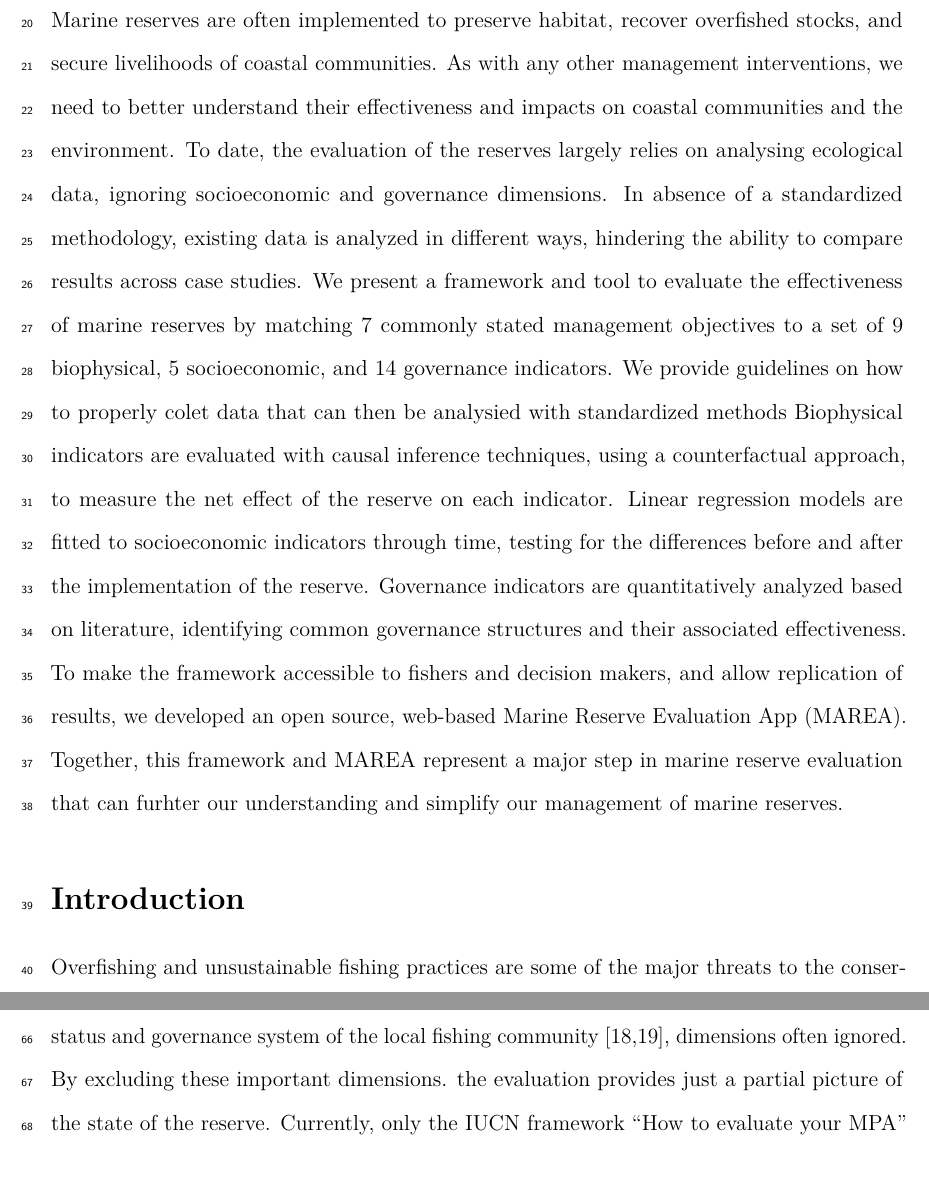
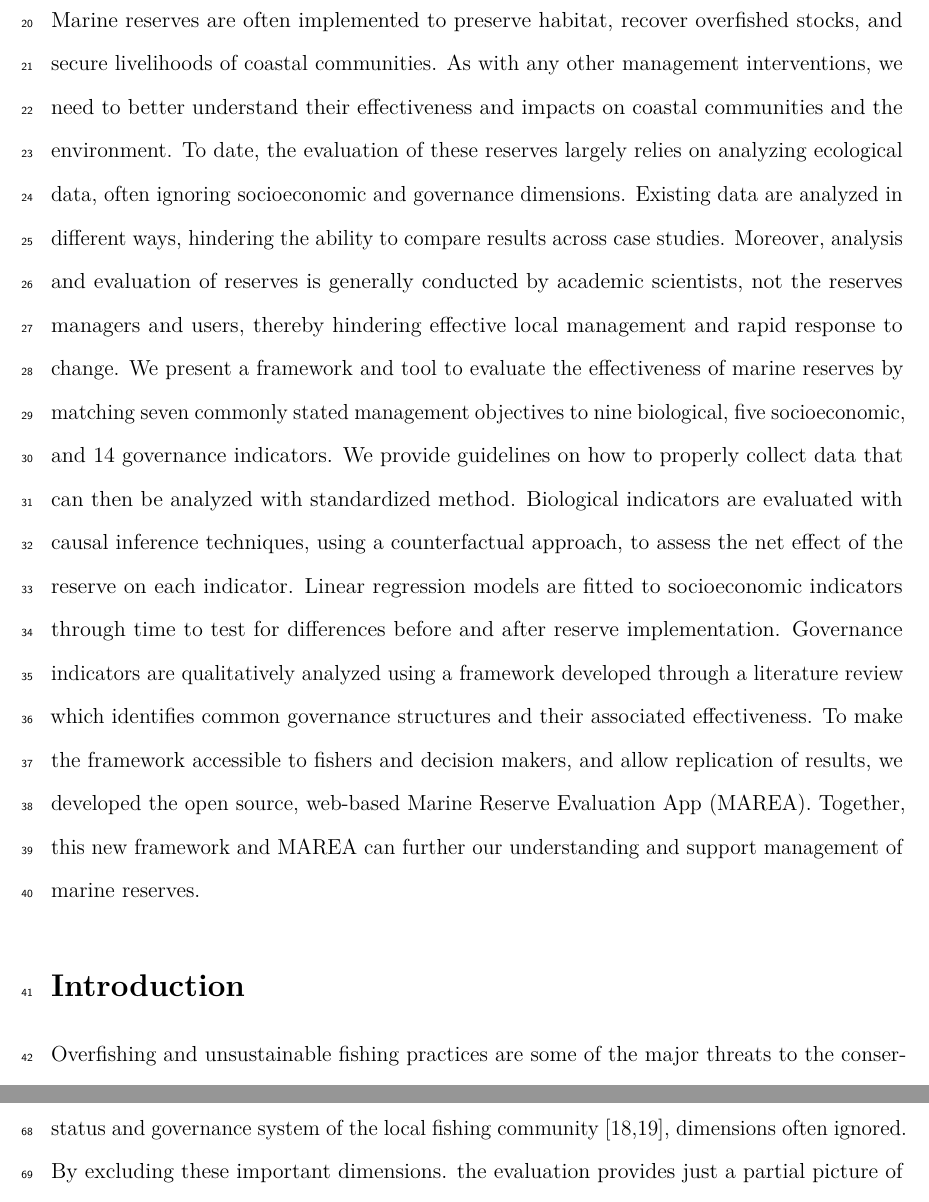
Before and after one commit to jcvdav/MAREAmanuscript, an R Markdown document (Manuscript.Rmd): two parts of pages 2 and 3 of 33, joined at a grey line, cut so that both start at the same text. Rendered offline with R 4.5, knitr and Pandoc, then LaTeX, with nearby package versions; some code elsewhere in the file could not run offline.

Commit message:
Updated abstract

````diff
--- a/Manuscript.Rmd
+++ b/Manuscript.Rmd
@@ -49,7 +49,7 @@ Email: jvillasenor@bren.ucsb.edu (JCVD) \
 
 **Abstract**
 
-Marine reserves are often implemented to preserve habitat, recover overfished stocks, and secure livelihoods of coastal communities. As with any other management interventions, we need to better understand their effectiveness and impacts on coastal communities and the environment. To date, the evaluation of the reserves largely relies on analysing ecological data, ignoring socioeconomic and governance dimensions. In absence of a standardized methodology, existing data is analyzed in different ways, hindering the ability to compare results across case studies. We present a framework and tool to evaluate the effectiveness of marine reserves by matching 7 commonly stated management objectives to a set of 9 biophysical, 5 socioeconomic, and 14 governance indicators. We provide guidelines on how to properly colet data that can then be analysied with standardized methods Biophysical indicators are evaluated with causal inference techniques, using a counterfactual approach, to measure the net effect of the reserve on each indicator. Linear regression models are fitted to socioeconomic indicators through time, testing for the differences before and after the implementation of the reserve. Governance indicators are quantitatively analyzed based on literature, identifying common governance structures and their associated effectiveness. To make the framework accessible to fishers and decision makers, and allow replication of results, we developed an open source, web-based Marine Reserve Evaluation App (MAREA). Together, this framework and MAREA represent a major step in marine reserve evaluation that can furhter our understanding and simplify our management of marine reserves.
+Marine reserves are often implemented to preserve habitat, recover overfished stocks, and secure livelihoods of coastal communities. As with any other management interventions, we need to better understand their effectiveness and impacts on coastal communities and the environment. To date, the evaluation of these reserves largely relies on analyzing ecological data, often ignoring socioeconomic and governance dimensions. Existing data are analyzed in different ways, hindering the ability to compare results across case studies. Moreover, analysis and evaluation of reserves is generally conducted by academic scientists, not the reserves managers and users, thereby hindering effective local management and rapid response to change. We present a framework and tool to evaluate the effectiveness of marine reserves by matching seven commonly stated management objectives to nine biological, five socioeconomic, and 14 governance indicators. We provide guidelines on how to properly collect data that can then be analyzed with standardized method. Biological indicators are evaluated with causal inference techniques, using a counterfactual approach, to assess the net effect of the reserve on each indicator. Linear regression models are fitted to socioeconomic indicators through time to test for differences before and after reserve implementation. Governance indicators are qualitatively analyzed using a framework developed through a literature review which identifies common governance structures and their associated effectiveness. To make the framework accessible to fishers and decision makers, and allow replication of results, we developed the open source, web-based Marine Reserve Evaluation App (MAREA). Together, this new framework and MAREA can further our understanding and support management of marine reserves.
 
 ```{r load packages}
 suppressPackageStartupMessages({
````
